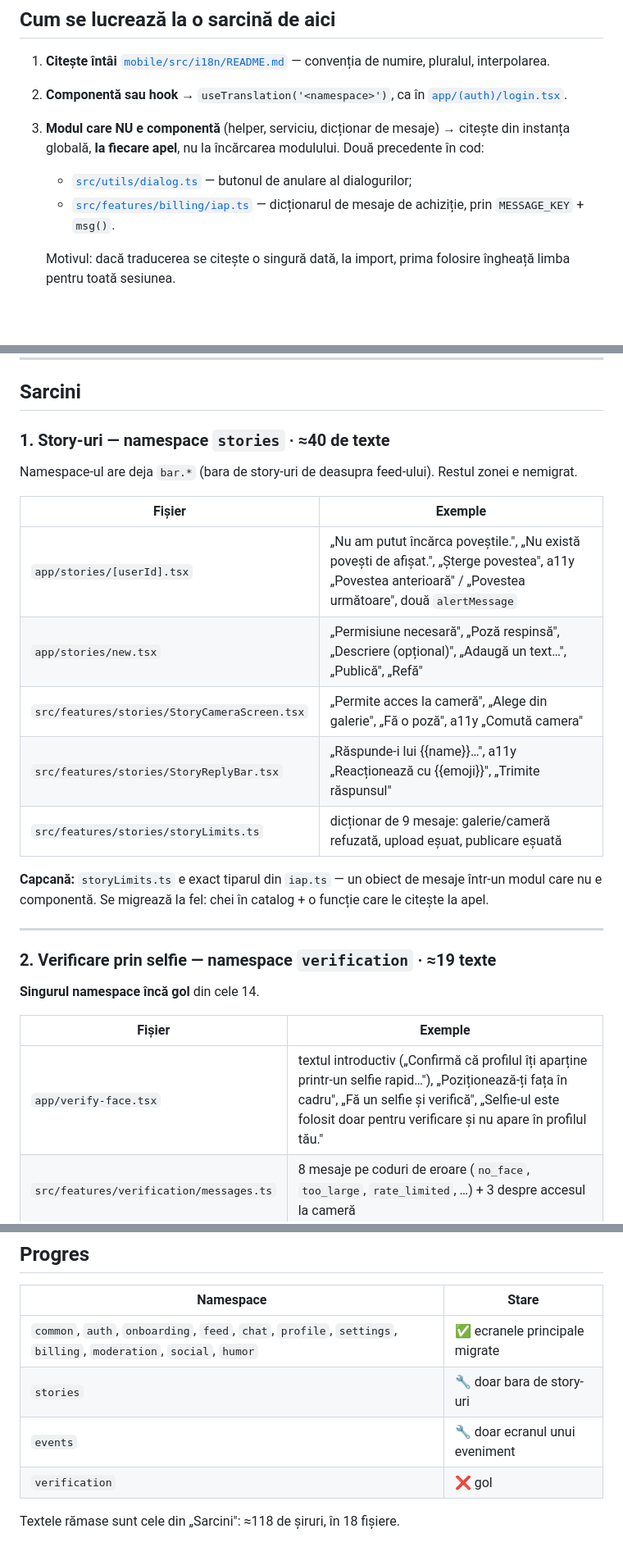
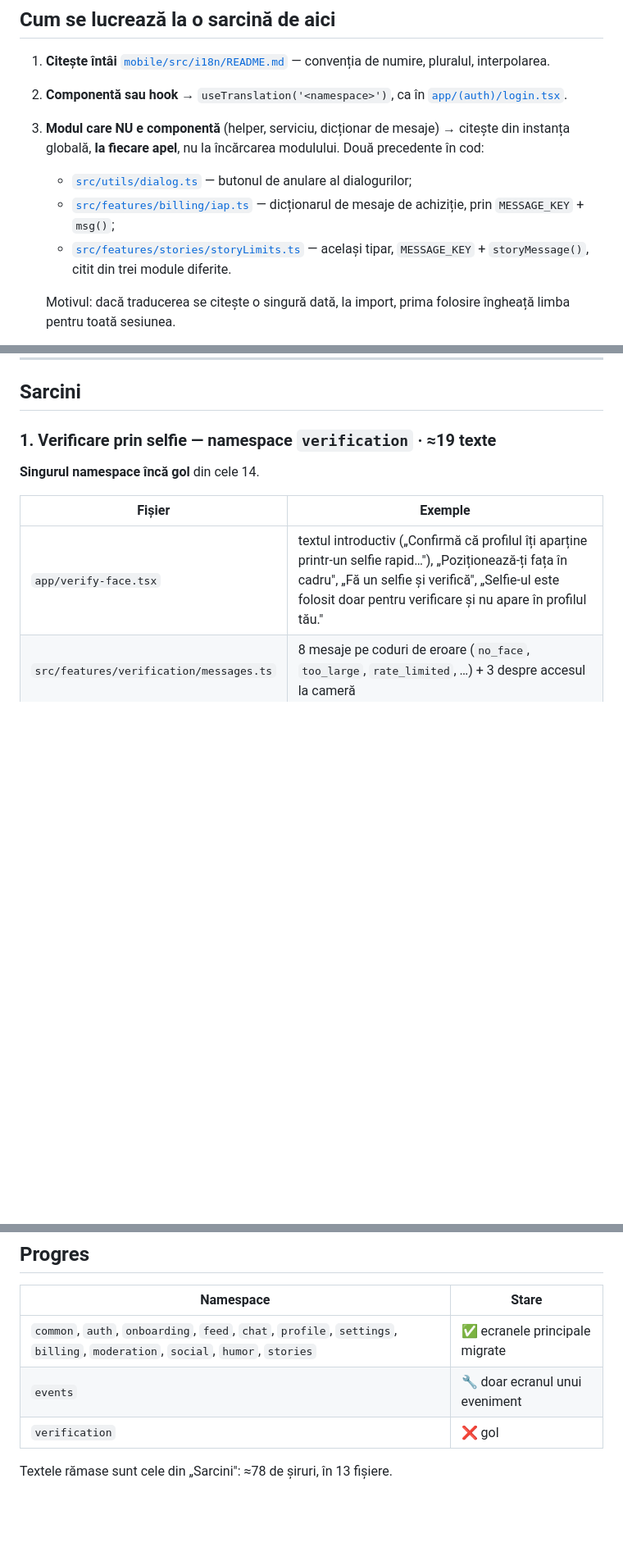
Before and after one commit to MSma1l/flirt, a Markdown page: docs/i18n-remaining.md, 3 parts joined by grey strips. Shown at 82% size. Rendered like a GitHub page; blank space fills up the shorter version.

Commit message:
docs(i18n): scoate sarcina „story-uri" din inventar — e inchisa
Migrarea zonei s-a facut in `feat/translate-stories`: namespace-ul `stories` a
trecut de la 3 chei (bara de deasupra feed-ului) la 42 — camera, compunerea,
vizualizatorul, bara de raspuns si cele 9 mesaje din `storyLimits`.

Sarcinile ramase s-au renumerotat; totalul scade de la ≈118 la ≈78 de siruri, in
13 fisiere. In tabelul de progres `stories` trece la ✅.

`storyLimits.ts` intra in lista de precedente pentru modulele care nu sunt
componente, langa `utils/dialog.ts` si `features/billing/iap.ts` — e cel mai
apropiat model pentru urmatoarea sarcina, `features/verification/messages.ts`,
care are exact aceeasi forma (dictionar citit din afara unei componente).

Co-Authored-By: Claude Opus 5 (1M context) <noreply@anthropic.com>

```diff
--- a/docs/i18n-remaining.md
+++ b/docs/i18n-remaining.md
@@ -23,7 +25,9 @@ un ecran ⇒ un namespace ⇒ fișiere disjuncte. Namespace-urile există deja t
    globală, **la fiecare apel**, nu la încărcarea modulului. Două precedente în cod:
    - [`src/utils/dialog.ts`](../mobile/src/utils/dialog.ts) — butonul de anulare al dialogurilor;
    - [`src/features/billing/iap.ts`](../mobile/src/features/billing/iap.ts) — dicționarul de mesaje
-     de achiziție, prin `MESSAGE_KEY` + `msg()`.
+     de achiziție, prin `MESSAGE_KEY` + `msg()`;
+   - [`src/features/stories/storyLimits.ts`](../mobile/src/features/stories/storyLimits.ts) —
+     același tipar, `MESSAGE_KEY` + `storyMessage()`, citit din trei module diferite.
 
    Motivul: dacă traducerea se citește o singură dată, la import, prima folosire îngheață limba
    pentru toată sesiunea.
@@ -47,24 +51,7 @@ un ecran ⇒ un namespace ⇒ fișiere disjuncte. Namespace-urile există deja t
 
 ## Sarcini
 
-### 1. Story-uri — namespace `stories` · ≈40 de texte
-
-Namespace-ul are deja `bar.*` (bara de story-uri de deasupra feed-ului). Restul zonei e nemigrat.
-
-| Fișier | Exemple |
-|---|---|
-| `app/stories/[userId].tsx` | „Nu am putut încărca poveștile.", „Nu există povești de afișat.", „Șterge povestea", a11y „Povestea anterioară" / „Povestea următoare", două `alertMessage` |
-| `app/stories/new.tsx` | „Permisiune necesară", „Poză respinsă", „Descriere (opțional)", „Adaugă un text…", „Publică", „Refă" |
-| `src/features/stories/StoryCameraScreen.tsx` | „Permite acces la cameră", „Alege din galerie", „Fă o poză", a11y „Comută camera" |
-| `src/features/stories/StoryReplyBar.tsx` | „Răspunde-i lui {{name}}…", a11y „Reacționează cu {{emoji}}", „Trimite răspunsul" |
-| `src/features/stories/storyLimits.ts` | dicționar de 9 mesaje: galerie/cameră refuzată, upload eșuat, publicare eșuată |
-
-**Capcană:** `storyLimits.ts` e exact tiparul din `iap.ts` — un obiect de mesaje într-un modul care
-nu e componentă. Se migrează la fel: chei în catalog + o funcție care le citește la apel.
-
----
-
-### 2. Verificare prin selfie — namespace `verification` · ≈19 texte
+### 1. Verificare prin selfie — namespace `verification` · ≈19 texte
 
 **Singurul namespace încă gol** din cele 14.
 
@@ -195,9 +182,8 @@ grep -nE "['\"][A-ZĂÎȘȚÂ][^'\"]*[ăîâșț][^'\"]*['\"]" <fisier> | grep -
 
 | Namespace | Stare |
 |---|---|
-| `common`, `auth`, `onboarding`, `feed`, `chat`, `profile`, `settings`, `billing`, `moderation`, `social`, `humor` | ✅ ecranele principale migrate |
-| `stories` | 🔧 doar bara de story-uri |
+| `common`, `auth`, `onboarding`, `feed`, `chat`, `profile`, `settings`, `billing`, `moderation`, `social`, `humor`, `stories` | ✅ ecranele principale migrate |
 | `events` | 🔧 doar ecranul unui eveniment |
 | `verification` | ❌ gol |
 
-Textele rămase sunt cele din „Sarcini": ≈118 de șiruri, în 18 fișiere.
+Textele rămase sunt cele din „Sarcini": ≈78 de șiruri, în 13 fișiere.
```
Also changed, not shown: other parts of docs/i18n-remaining.md (+5 -3 lines).
